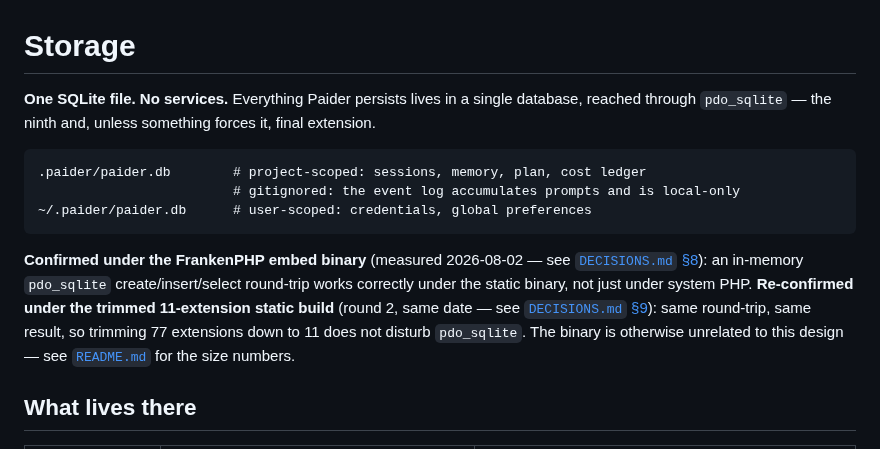
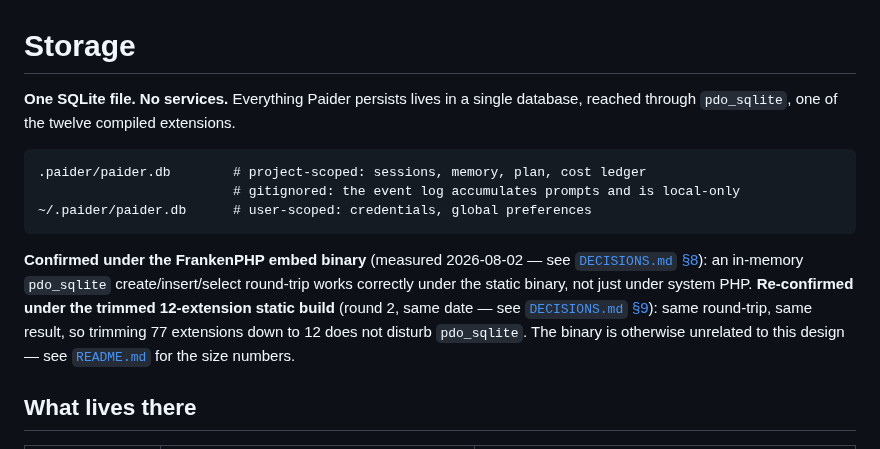
Before and after one commit to shoemoney/paider, a Markdown page: STORAGE.md, the part around the change. GitHub-like rendering.

Commit message:
docs: correct extension count from 11 to 12 in STORAGE.md 📦

````diff
--- a/STORAGE.md
+++ b/STORAGE.md
@@ -1,7 +1,7 @@
 # Storage
 
 **One SQLite file. No services.** Everything Paider persists lives in a single database, reached
-through `pdo_sqlite` — the ninth and, unless something forces it, final extension.
+through `pdo_sqlite`, one of the twelve compiled extensions.
 
 ```
 .paider/paider.db        # project-scoped: sessions, memory, plan, cost ledger
@@ -12,8 +12,8 @@ through `pdo_sqlite` — the ninth and, unless something forces it, final extens
 **Confirmed under the FrankenPHP embed binary** (measured 2026-08-02 — see
 [`DECISIONS.md` §8](DECISIONS.md)): an in-memory `pdo_sqlite` create/insert/select round-trip
 works correctly under the static binary, not just under system PHP. **Re-confirmed under the
-trimmed 11-extension static build** (round 2, same date — see [`DECISIONS.md` §9](DECISIONS.md)):
-same round-trip, same result, so trimming 77 extensions down to 11 does not disturb `pdo_sqlite`.
+trimmed 12-extension static build** (round 2, same date — see [`DECISIONS.md` §9](DECISIONS.md)):
+same round-trip, same result, so trimming 77 extensions down to 12 does not disturb `pdo_sqlite`.
 The binary is otherwise unrelated to this design — see [`README.md`](README.md#distribution) for
 the size numbers.
 
````
